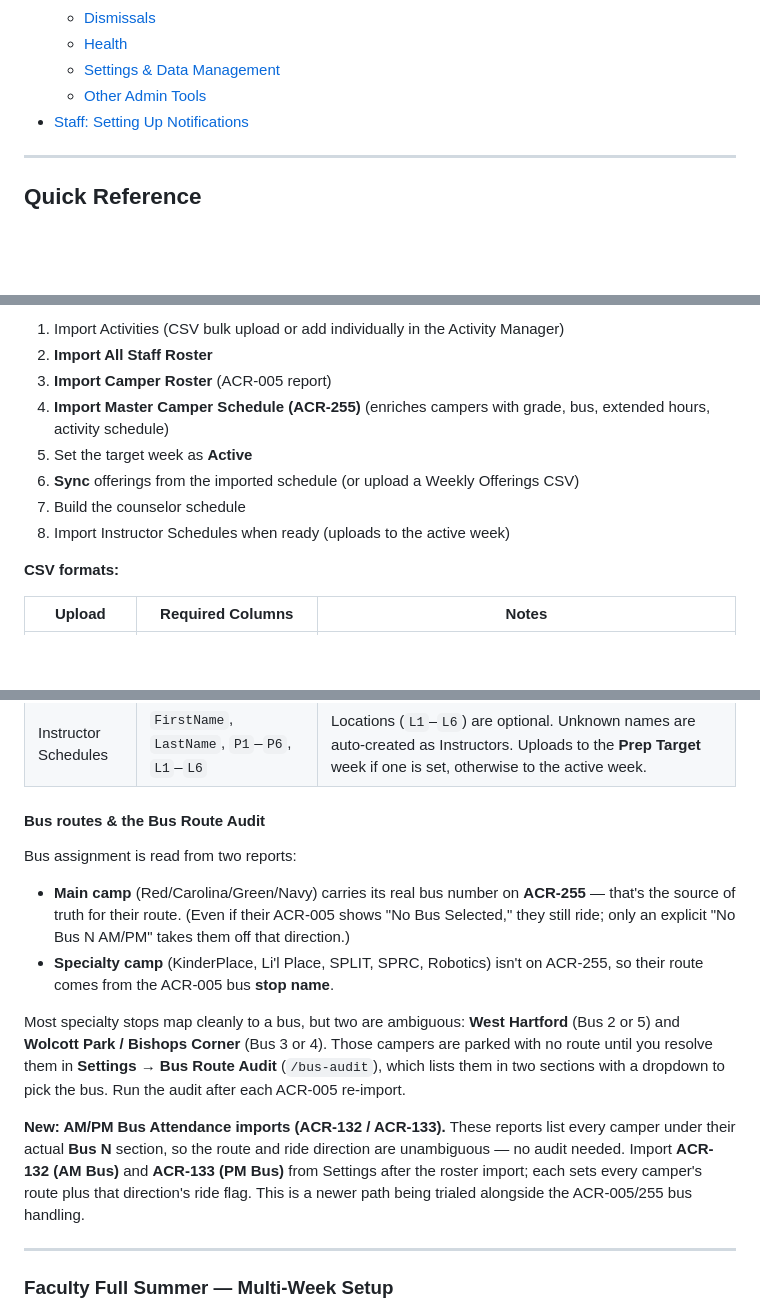
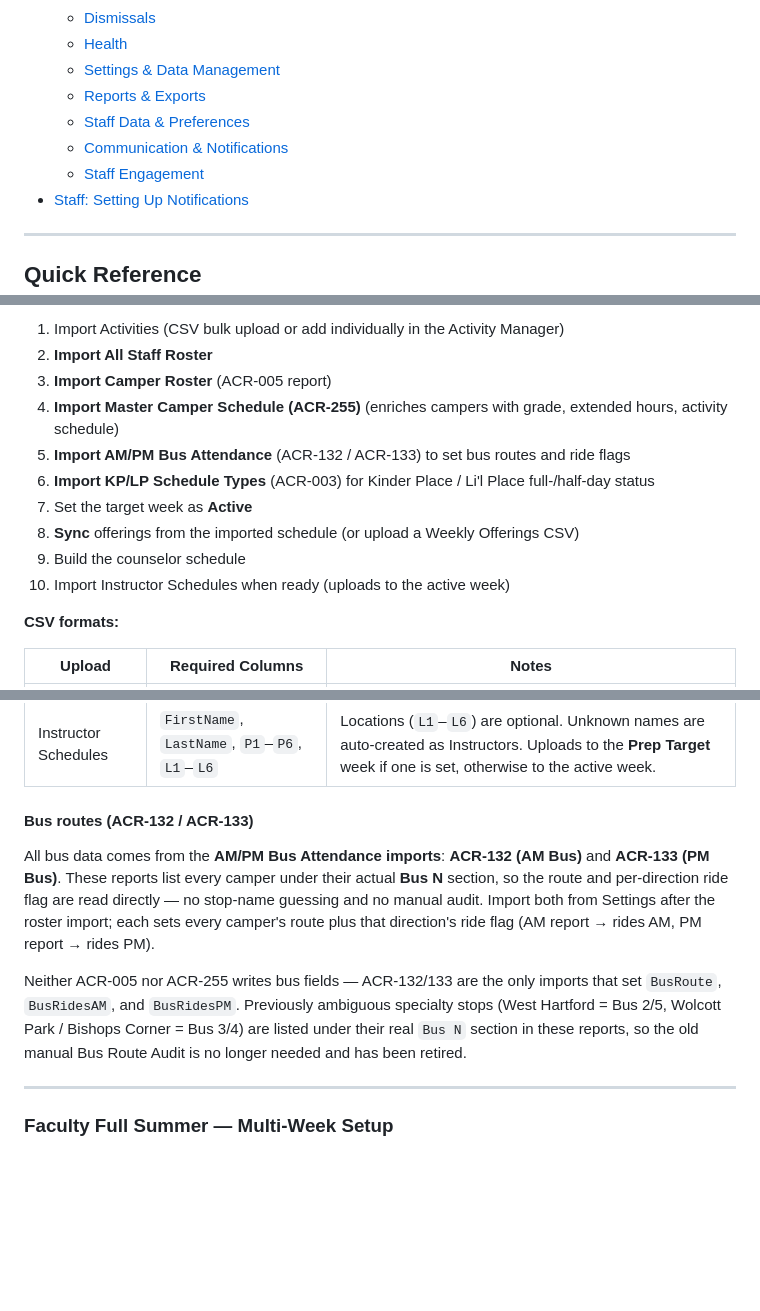
Before and after one commit to benjamindobbs/sp-daily-memo, a Markdown page: README.md, 3 parts joined by grey strips. GitHub-like rendering; blank space fills up the shorter version.

Commit message:
update wiki and admin guide

```diff
--- a/README.md
+++ b/README.md
@@ -18,7 +18,10 @@
   - [Dismissals](#dismissals)
   - [Health](#health)
   - [Settings & Data Management](#settings--data-management)
-  - [Other Admin Tools](#other-admin-tools)
+  - [Reports & Exports](#reports--exports)
+  - [Staff Data & Preferences](#staff-data--preferences)
+  - [Communication & Notifications](#communication--notifications)
+  - [Staff Engagement](#staff-engagement)
 - [Staff: Setting Up Notifications](#staff-setting-up-notifications)
 
 ---
@@ -40,11 +43,13 @@ All imports happen on the **Settings** page (`/settings`).
 1. Import Activities (CSV bulk upload or add individually in the Activity Manager)
 2. **Import All Staff Roster**
 3. **Import Camper Roster** (ACR-005 report)
-4. **Import Master Camper Schedule (ACR-255)** (enriches campers with grade, bus, extended hours, activity schedule)
-5. Set the target week as **Active**
-6. **Sync** offerings from the imported schedule (or upload a Weekly Offerings CSV)
-7. Build the counselor schedule
-8. Import Instructor Schedules when ready (uploads to the active week)
+4. **Import Master Camper Schedule (ACR-255)** (enriches campers with grade, extended hours, activity schedule)
+5. **Import AM/PM Bus Attendance** (ACR-132 / ACR-133) to set bus routes and ride flags
+6. **Import KP/LP Schedule Types** (ACR-003) for Kinder Place / Li'l Place full-/half-day status
+7. Set the target week as **Active**
+8. **Sync** offerings from the imported schedule (or upload a Weekly Offerings CSV)
+9. Build the counselor schedule
+10. Import Instructor Schedules when ready (uploads to the active week)
 
 **CSV formats:**
 
@@ -61,16 +67,11 @@ All imports happen on the **Settings** page (`/settings`).
 | Camper Notes | Camper Notes (behavioral/social) export from camp management | Same matching and full-replace behavior as ICP Notes, shown as a separate purple &#128221; Note flag. A camper can have both an ICP note and a Camper Note at once. |
 | Instructor Schedules | `FirstName`, `LastName`, `P1`–`P6`, `L1`–`L6` | Locations (`L1`–`L6`) are optional. Unknown names are auto-created as Instructors. Uploads to the **Prep Target** week if one is set, otherwise to the active week. |
 
-#### Bus routes & the Bus Route Audit
+#### Bus routes (ACR-132 / ACR-133)
 
-Bus assignment is read from two reports:
+All bus data comes from the **AM/PM Bus Attendance imports**: **ACR-132 (AM Bus)** and **ACR-133 (PM Bus)**. These reports list every camper under their actual **Bus N** section, so the route and per-direction ride flag are read directly — no stop-name guessing and no manual audit. Import both from Settings after the roster import; each sets every camper's route plus that direction's ride flag (AM report → rides AM, PM report → rides PM).
 
-- **Main camp** (Red/Carolina/Green/Navy) carries its real bus number on **ACR-255** — that's the source of truth for their route. (Even if their ACR-005 shows "No Bus Selected," they still ride; only an explicit "No Bus N AM/PM" takes them off that direction.)
-- **Specialty camp** (KinderPlace, Li'l Place, SPLIT, SPRC, Robotics) isn't on ACR-255, so their route comes from the ACR-005 bus **stop name**.
-
-Most specialty stops map cleanly to a bus, but two are ambiguous: **West Hartford** (Bus 2 or 5) and **Wolcott Park / Bishops Corner** (Bus 3 or 4). Those campers are parked with no route until you resolve them in **Settings → Bus Route Audit** (`/bus-audit`), which lists them in two sections with a dropdown to pick the bus. Run the audit after each ACR-005 re-import.
-
-**New: AM/PM Bus Attendance imports (ACR-132 / ACR-133).** These reports list every camper under their actual **Bus N** section, so the route and ride direction are unambiguous — no audit needed. Import **ACR-132 (AM Bus)** and **ACR-133 (PM Bus)** from Settings after the roster import; each sets every camper's route plus that direction's ride flag. This is a newer path being trialed alongside the ACR-005/255 bus handling.
+Neither ACR-005 nor ACR-255 writes bus fields — ACR-132/133 are the only imports that set `BusRoute`, `BusRidesAM`, and `BusRidesPM`. Previously ambiguous specialty stops (West Hartford = Bus 2/5, Wolcott Park / Bishops Corner = Bus 3/4) are listed under their real `Bus N` section in these reports, so the old manual Bus Route Audit is no longer needed and has been retired.
 
 ---
 
```
Also changed, not shown: other parts of README.md (+39 -15 lines), wiki/Data-Import.md (+1 -1 lines), wiki/Database-Schema.md (+6 -6 lines).
